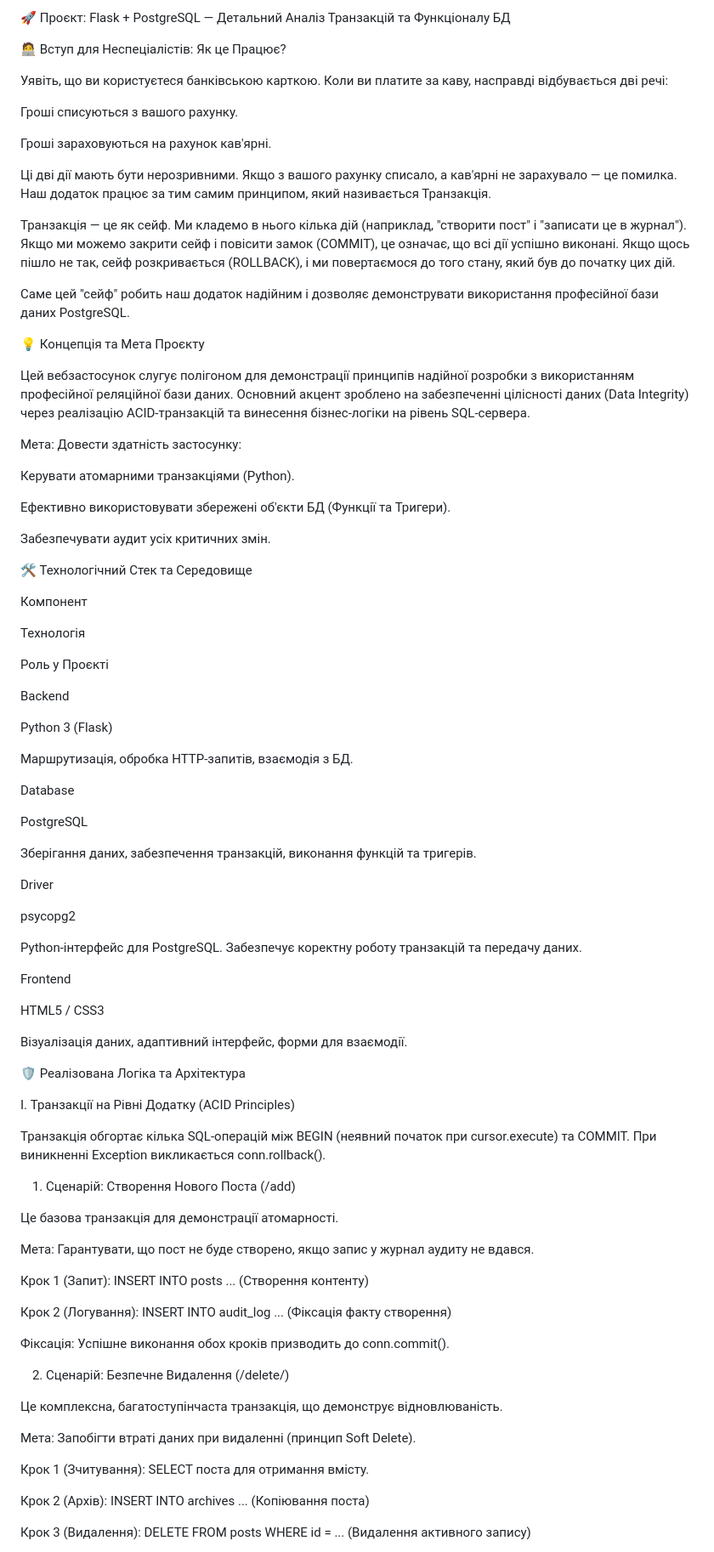
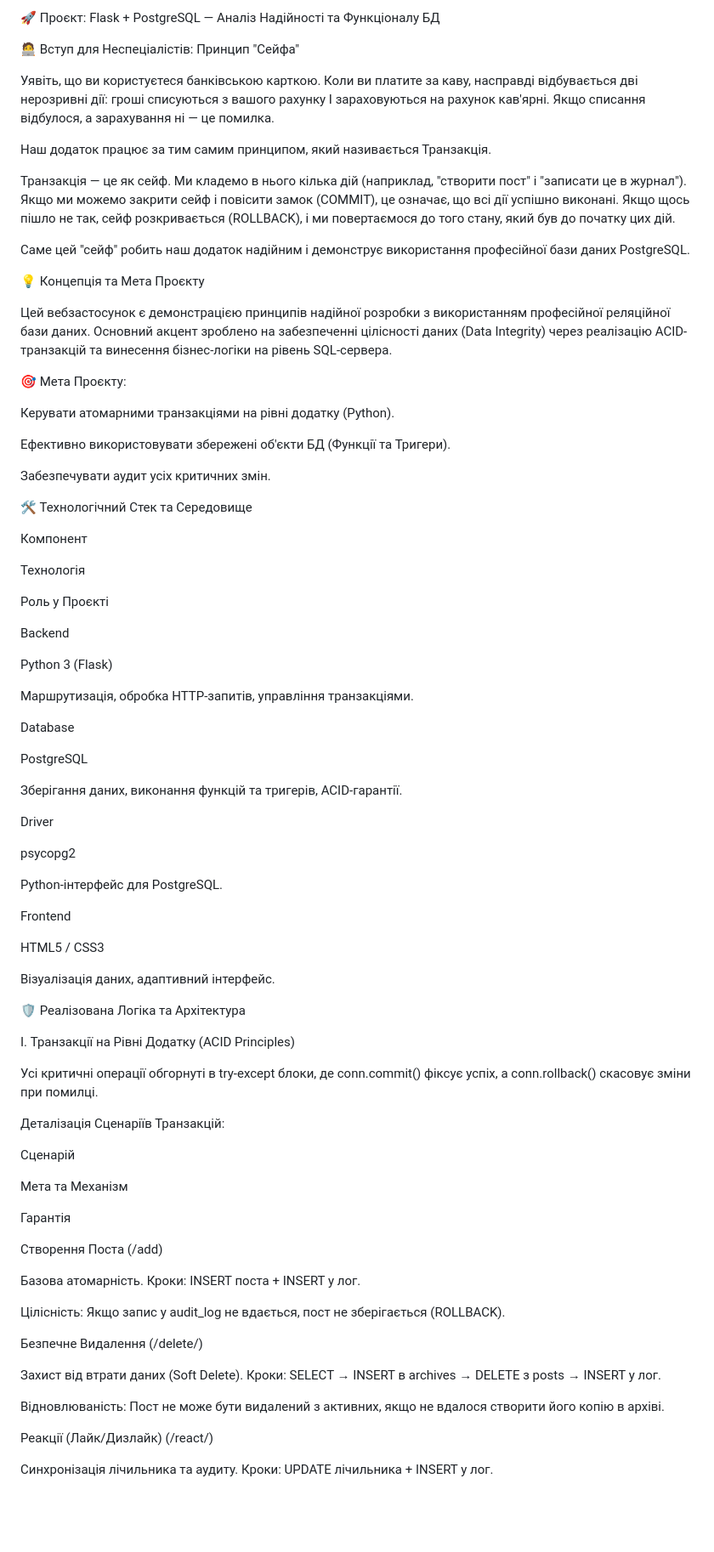
Before and after one commit to ArtemShapoval/flask-blog-project, a Markdown page: README.md, the part around the change printed below. Shown: that part at 85% size. Drawn GitHub-style; blank space fills up the shorter version.

```diff
--- a/README.md
+++ b/README.md
@@ -1,27 +1,22 @@
-🚀 Проєкт: Flask + PostgreSQL — Детальний Аналіз Транзакцій та Функціоналу БД
+🚀 Проєкт: Flask + PostgreSQL — Аналіз Надійності та Функціоналу БД
 
-🧑‍💻 Вступ для Неспеціалістів: Як це Працює?
+🧑‍💻 Вступ для Неспеціалістів: Принцип "Сейфа"
 
-Уявіть, що ви користуєтеся банківською карткою. Коли ви платите за каву, насправді відбувається дві речі:
+Уявіть, що ви користуєтеся банківською карткою. Коли ви платите за каву, насправді відбувається дві нерозривні дії: гроші списуються з вашого рахунку І зараховуються на рахунок кав'ярні. Якщо списання відбулося, а зарахування ні — це помилка.
 
-Гроші списуються з вашого рахунку.
-
-Гроші зараховуються на рахунок кав'ярні.
-
-Ці дві дії мають бути нерозривними. Якщо з вашого рахунку списало, а кав'ярні не зарахувало — це помилка.
 Наш додаток працює за тим самим принципом, який називається Транзакція.
 
 Транзакція — це як сейф. Ми кладемо в нього кілька дій (наприклад, "створити пост" і "записати це в журнал"). Якщо ми можемо закрити сейф і повісити замок (COMMIT), це означає, що всі дії успішно виконані. Якщо щось пішло не так, сейф розкривається (ROLLBACK), і ми повертаємося до того стану, який був до початку цих дій.
 
-Саме цей "сейф" робить наш додаток надійним і дозволяє демонструвати використання професійної бази даних PostgreSQL.
+Саме цей "сейф" робить наш додаток надійним і демонструє використання професійної бази даних PostgreSQL.
 
 💡 Концепція та Мета Проєкту
 
-Цей вебзастосунок слугує полігоном для демонстрації принципів надійної розробки з використанням професійної реляційної бази даних. Основний акцент зроблено на забезпеченні цілісності даних (Data Integrity) через реалізацію ACID-транзакцій та винесення бізнес-логіки на рівень SQL-сервера.
+Цей вебзастосунок є демонстрацією принципів надійної розробки з використанням професійної реляційної бази даних. Основний акцент зроблено на забезпеченні цілісності даних (Data Integrity) через реалізацію ACID-транзакцій та винесення бізнес-логіки на рівень SQL-сервера.
 
-Мета: Довести здатність застосунку:
+🎯 Мета Проєкту:
 
-Керувати атомарними транзакціями (Python).
+Керувати атомарними транзакціями на рівні додатку (Python).
 
 Ефективно використовувати збережені об'єкти БД (Функції та Тригери).
 
@@ -39,53 +34,53 @@ Backend
 
 Python 3 (Flask)
 
-Маршрутизація, обробка HTTP-запитів, взаємодія з БД.
+Маршрутизація, обробка HTTP-запитів, управління транзакціями.
 
 Database
 
 PostgreSQL
 
-Зберігання даних, забезпечення транзакцій, виконання функцій та тригерів.
+Зберігання даних, виконання функцій та тригерів, ACID-гарантії.
 
 Driver
 
 psycopg2
 
-Python-інтерфейс для PostgreSQL. Забезпечує коректну роботу транзакцій та передачу даних.
+Python-інтерфейс для PostgreSQL.
 
 Frontend
 
 HTML5 / CSS3
 
-Візуалізація даних, адаптивний інтерфейс, форми для взаємодії.
+Візуалізація даних, адаптивний інтерфейс.
 
 🛡️ Реалізована Логіка та Архітектура
 
 I. Транзакції на Рівні Додатку (ACID Principles)
 
-Транзакція обгортає кілька SQL-операцій між BEGIN (неявний початок при cursor.execute) та COMMIT. При виникненні Exception викликається conn.rollback().
+Усі критичні операції обгорнуті в try-except блоки, де conn.commit() фіксує успіх, а conn.rollback() скасовує зміни при помилці.
 
-1. Сценарій: Створення Нового Поста (/add)
+Деталізація Сценаріїв Транзакцій:
 
-Це базова транзакція для демонстрації атомарності.
+Сценарій
 
-Мета: Гарантувати, що пост не буде створено, якщо запис у журнал аудиту не вдався.
+Мета та Механізм
 
-Крок 1 (Запит): INSERT INTO posts ... (Створення контенту)
+Гарантія
 
-Крок 2 (Логування): INSERT INTO audit_log ... (Фіксація факту створення)
+Створення Поста (/add)
 
-Фіксація: Успішне виконання обох кроків призводить до conn.commit().
+Базова атомарність. Кроки: INSERT поста + INSERT у лог.
 
-2. Сценарій: Безпечне Видалення (/delete/<id>)
+Цілісність: Якщо запис у audit_log не вдається, пост не зберігається (ROLLBACK).
 
-Це комплексна, багатоступінчаста транзакція, що демонструє відновлюваність.
+Безпечне Видалення (/delete/<id>)
 
-Мета: Запобігти втраті даних при видаленні (принцип Soft Delete).
+Захист від втрати даних (Soft Delete). Кроки: SELECT → INSERT в archives → DELETE з posts → INSERT у лог.
 
-Крок 1 (Зчитування): SELECT поста для отримання вмісту.
+Відновлюваність: Пост не може бути видалений з активних, якщо не вдалося створити його копію в архіві.
 
-Крок 2 (Архів): INSERT INTO archives ... (Копіювання поста)
+Реакції (Лайк/Дизлайк) (/react/<id>)
 
-Крок 3 (Видалення): DELETE FROM posts WHERE id = ... (Видалення активного запису)
+Синхронізація лічильника та аудиту. Кроки: UPDATE лічильника + INSERT у лог.
 
```
Also changed, not shown: other parts of README.md (+17 -38 lines).
